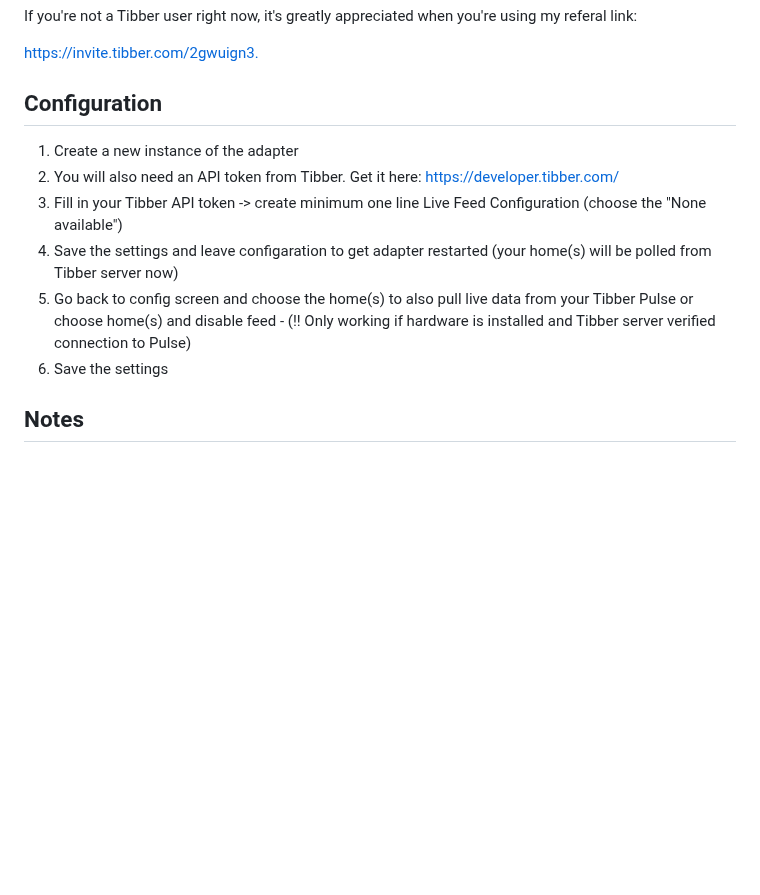
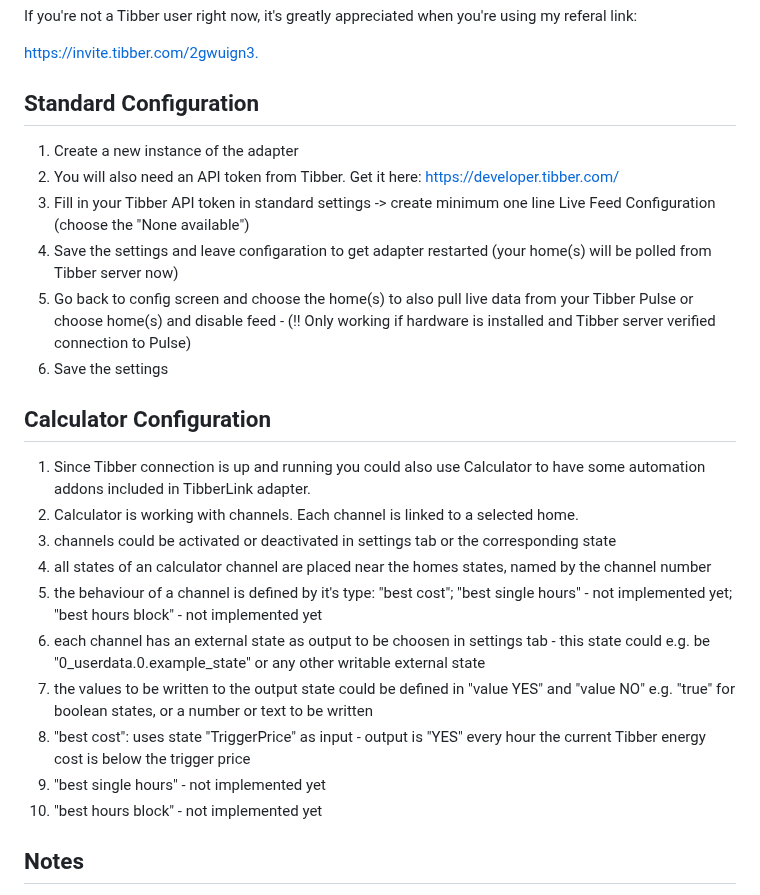
Before and after one commit to hombach/ioBroker.tibberlink, a Markdown page: README.md, the part around the change. Drawn GitHub-style; blank space fills up the shorter version.

```diff
--- a/README.md
+++ b/README.md
@@ -23,14 +23,27 @@ If you're not a Tibber user right now, it's greatly appreciated when you're usin
 
 [https://invite.tibber.com/2gwuign3.](https://invite.tibber.com/2gwuign3.)
 
-## Configuration
+## Standard Configuration
 
 1. Create a new instance of the adapter
 2. You will also need an API token from Tibber. Get it here: [https://developer.tibber.com/](https://developer.tibber.com/)
-3. Fill in your Tibber API token -> create minimum one line Live Feed Configuration (choose the "None available")
+3. Fill in your Tibber API token in standard settings -> create minimum one line Live Feed Configuration (choose the "None available")
 4. Save the settings and leave configaration to get adapter restarted (your home(s) will be polled from Tibber server now)
 5. Go back to config screen and choose the home(s) to also pull live data from your Tibber Pulse or choose home(s) and disable feed - (!! Only working if hardware is installed and Tibber server verified connection to Pulse)
 6. Save the settings
+
+## Calculator Configuration
+
+1. Since Tibber connection is up and running you could also use Calculator to have some automation addons included in TibberLink adapter.
+2. Calculator is working with channels. Each channel is linked to a selected home.
+3. channels could be activated or deactivated in settings tab or the corresponding state
+4. all states of an calculator channel are placed near the homes states, named by the channel number
+5. the behaviour of a channel is defined by it's type: "best cost"; "best single hours" - not implemented yet; "best hours block" - not implemented yet
+6. each channel has an external state as output to be choosen in settings tab - this state could e.g. be "0_userdata.0.example_state" or any other writable external state
+7. the values to be written to the output state could be defined in "value YES" and "value NO" e.g. "true" for boolean states, or a number or text to be written
+8. "best cost":  uses state "TriggerPrice" as input - output is "YES" every hour the current Tibber energy cost is below the trigger price
+9. "best single hours" - not implemented yet
+10. "best hours block" - not implemented yet
 
 ## Notes
 
```
